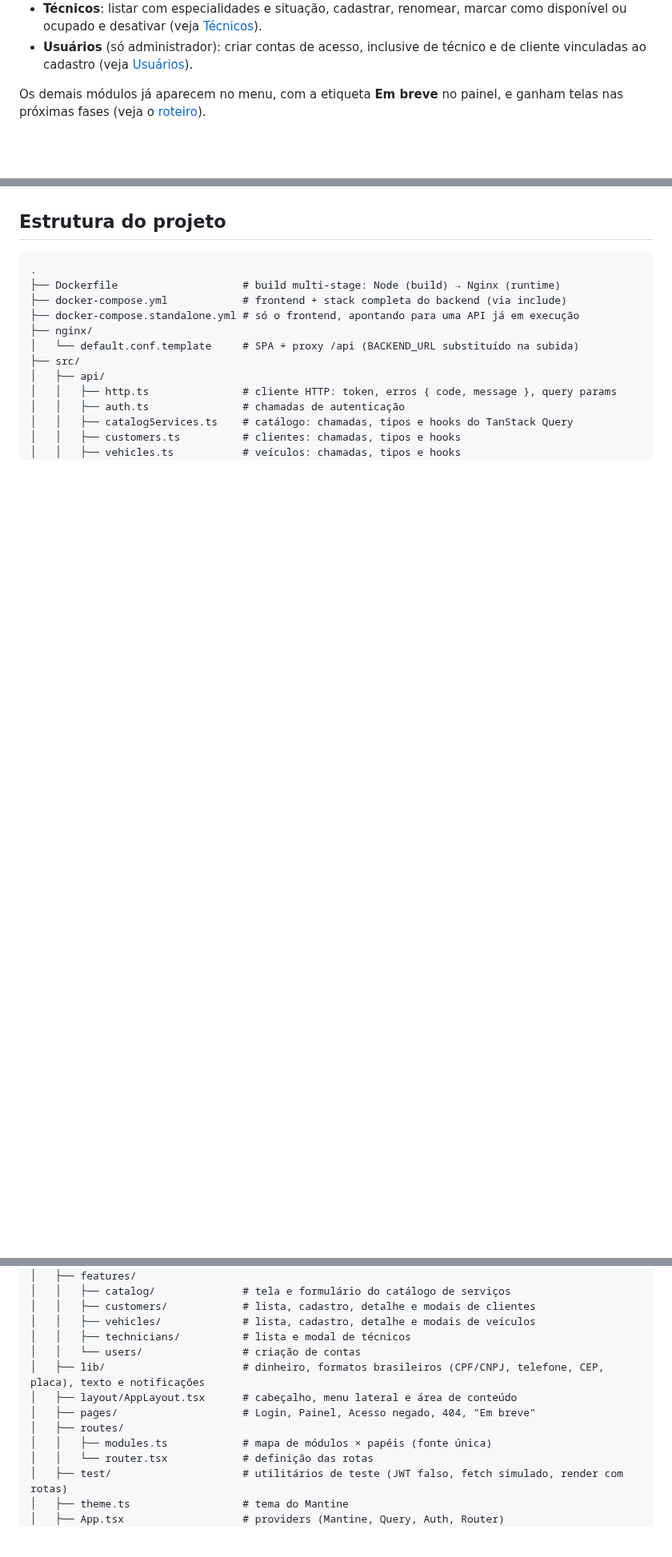
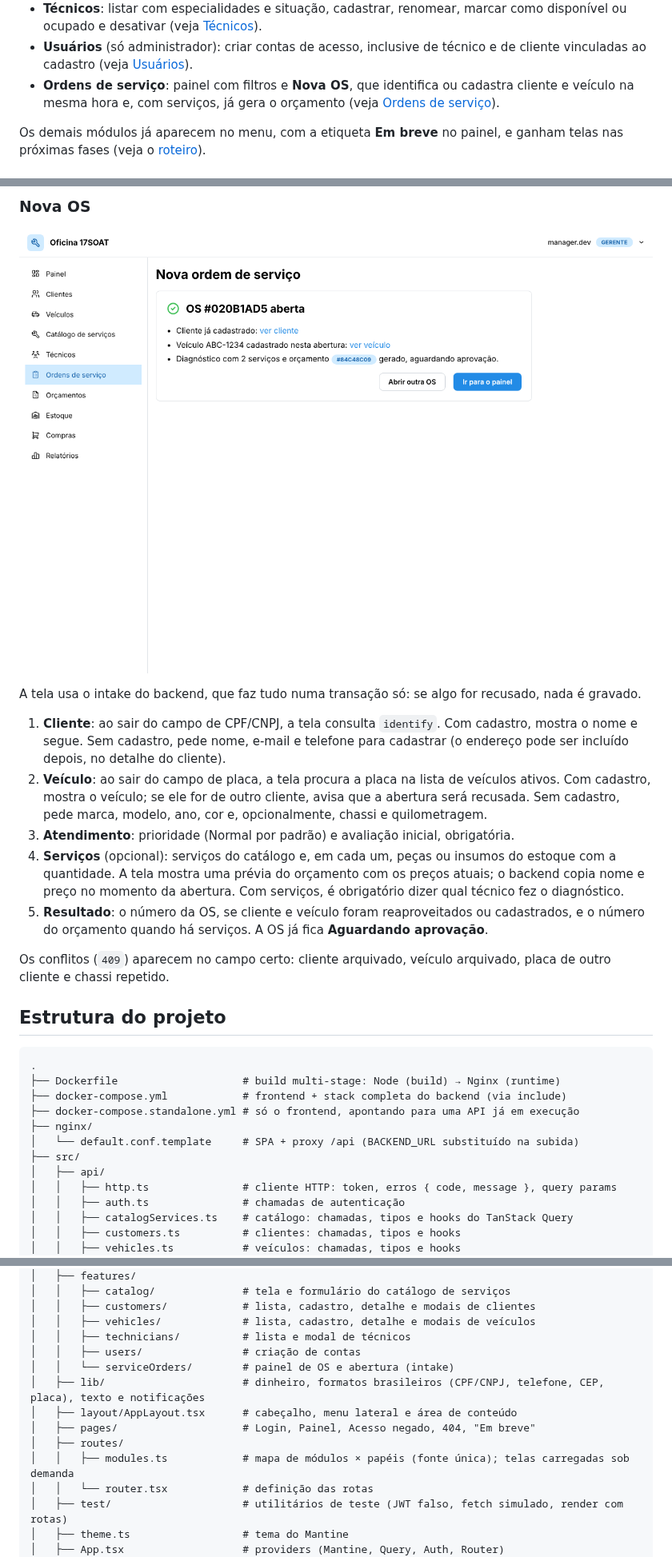
Before and after one commit to SantiagoSilvestre/17SOAT-workshop-frontend, a Markdown page: README.md, 3 parts joined by grey strips. Shown at 80% size. Drawn GitHub-style; pictures changed too: docs/screenshots/os-aberta.png (added); blank space fills up the shorter version.

````diff
--- a/README.md
+++ b/README.md
@@ -62,6 +63,8 @@ As **fases 1** (fundação) e **2** (cadastros) estão prontas. Já funciona:
   desativar (veja [Técnicos](#técnicos)).
 - **Usuários** (só administrador): criar contas de acesso, inclusive de técnico e de cliente vinculadas ao
   cadastro (veja [Usuários](#usuários)).
+- **Ordens de serviço**: painel com filtros e **Nova OS**, que identifica ou cadastra cliente e veículo na mesma
+  hora e, com serviços, já gera o orçamento (veja [Ordens de serviço](#ordens-de-serviço)).
 
 Os demais módulos já aparecem no menu, com a etiqueta **Em breve** no painel, e ganham telas nas próximas fases
 (veja o [roteiro](#roteiro-de-entrega)).
@@ -411,3 +443,25 @@ Só técnicos ativos e clientes ativos aparecem para vínculo.
+### Nova OS
+
+![OS aberta](docs/screenshots/os-aberta.png)
+
+A tela usa o intake do backend, que faz tudo numa transação só: se algo for recusado, nada é gravado.
+
+1. **Cliente**: ao sair do campo de CPF/CNPJ, a tela consulta `identify`. Com cadastro, mostra o nome e segue. Sem
+   cadastro, pede nome, e-mail e telefone para cadastrar (o endereço pode ser incluído depois, no detalhe do
+   cliente).
+2. **Veículo**: ao sair do campo de placa, a tela procura a placa na lista de veículos ativos. Com cadastro, mostra
+   o veículo; se ele for de outro cliente, avisa que a abertura será recusada. Sem cadastro, pede marca, modelo,
+   ano, cor e, opcionalmente, chassi e quilometragem.
+3. **Atendimento**: prioridade (Normal por padrão) e avaliação inicial, obrigatória.
+4. **Serviços** (opcional): serviços do catálogo e, em cada um, peças ou insumos do estoque com a quantidade. A
+   tela mostra uma prévia do orçamento com os preços atuais; o backend copia nome e preço no momento da abertura.
+   Com serviços, é obrigatório dizer qual técnico fez o diagnóstico.
+5. **Resultado**: o número da OS, se cliente e veículo foram reaproveitados ou cadastrados, e o número do orçamento
+   quando há serviços. A OS já fica **Aguardando aprovação**.
+
+Os conflitos (`409`) aparecem no campo certo: cliente arquivado, veículo arquivado, placa de outro cliente e chassi
+repetido.
+
 ## Estrutura do projeto
 
 ```
@@ -444,12 +500,13 @@ Só técnicos ativos e clientes ativos aparecem para vínculo.
 │   │   ├── customers/            # lista, cadastro, detalhe e modais de clientes
 │   │   ├── vehicles/             # lista, cadastro, detalhe e modais de veículos
 │   │   ├── technicians/          # lista e modal de técnicos
-│   │   └── users/                # criação de contas
+│   │   ├── users/                # criação de contas
+│   │   └── serviceOrders/        # painel de OS e abertura (intake)
 │   ├── lib/                      # dinheiro, formatos brasileiros (CPF/CNPJ, telefone, CEP, placa), texto e notificações
 │   ├── layout/AppLayout.tsx      # cabeçalho, menu lateral e área de conteúdo
 │   ├── pages/                    # Login, Painel, Acesso negado, 404, "Em breve"
 │   ├── routes/
-│   │   ├── modules.ts            # mapa de módulos × papéis (fonte única)
+│   │   ├── modules.ts            # mapa de módulos × papéis (fonte única); telas carregadas sob demanda
 │   │   └── router.tsx            # definição das rotas
 │   ├── test/                     # utilitários de teste (JWT falso, fetch simulado, render com rotas)
 │   ├── theme.ts                  # tema do Mantine
````
Also changed, not shown: other parts of README.md (+41 -4 lines), docs/screenshots/ordens.png (added), 16 other files.
